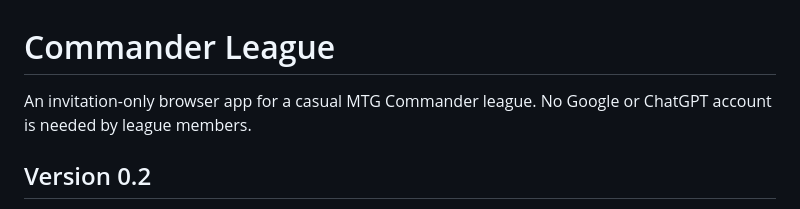
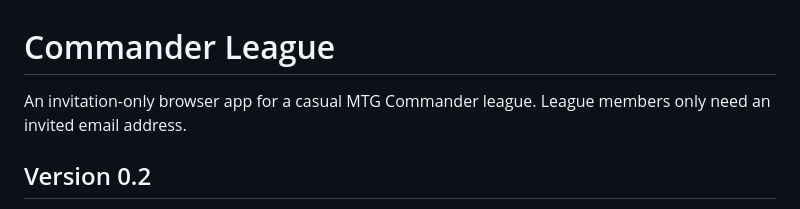
Before and after one commit to j-cap/commander-league, a Markdown page: README.md, the part around the change. GitHub-like rendering.

Commit message:
Switch README.md to commanderleague.at

```diff
--- a/README.md
+++ b/README.md
@@ -1,6 +1,6 @@
 # Commander League
 
-An invitation-only browser app for a casual MTG Commander league. No Google or ChatGPT account is needed by league members.
+An invitation-only browser app for a casual MTG Commander league. League members only need an invited email address.
 
 ## Version 0.2
 
```
